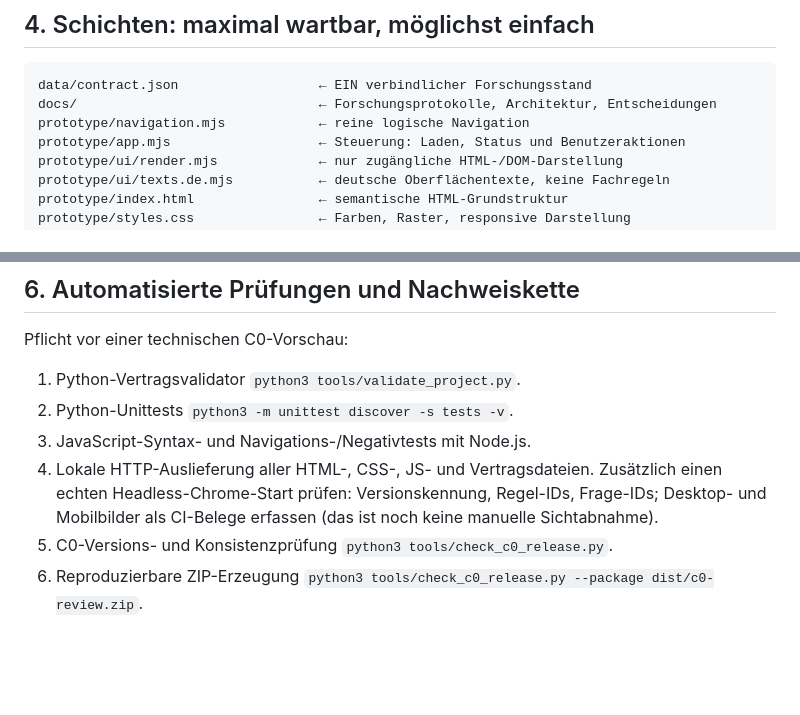
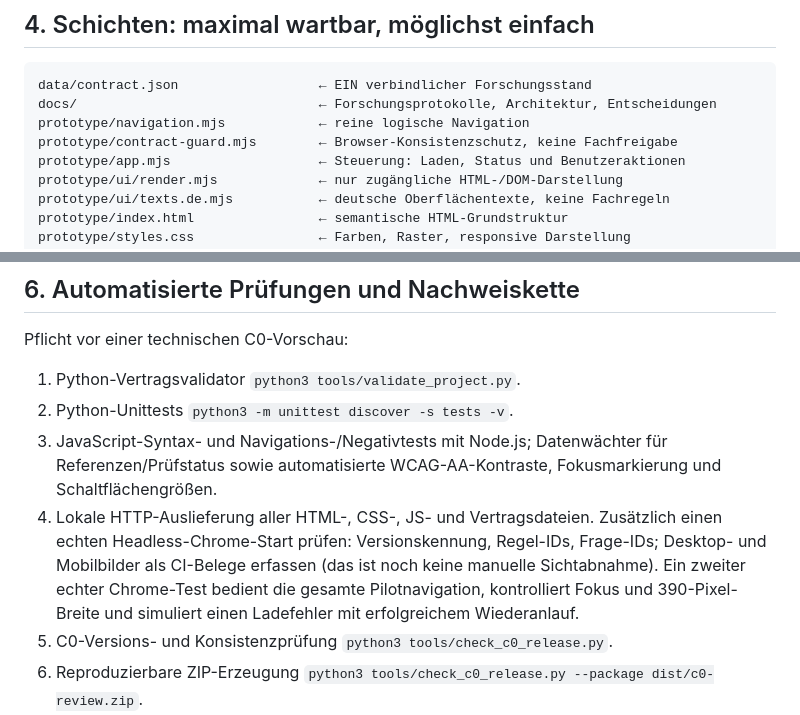
Before and after one commit to provoware/PROJEKT_Oli_Imperium, a Markdown page: docs/20_GEBUENDELTE_VORABNAHME.md, 2 parts joined by grey strips. Rendered like a GitHub page; blank space fills up the shorter version.

Commit message:
docs(C0): add alpha.2 runtime integrity, browser flow and contrast QA gates

```diff
--- a/docs/20_GEBUENDELTE_VORABNAHME.md
+++ b/docs/20_GEBUENDELTE_VORABNAHME.md
@@ -45,6 +45,7 @@ Nach Veröffentlichung darf derselbe Versionstag niemals auf andere Dateien umge
 data/contract.json                  ← EIN verbindlicher Forschungsstand
 docs/                               ← Forschungsprotokolle, Architektur, Entscheidungen
 prototype/navigation.mjs            ← reine logische Navigation
+prototype/contract-guard.mjs        ← Browser-Konsistenzschutz, keine Fachfreigabe
 prototype/app.mjs                   ← Steuerung: Laden, Status und Benutzeraktionen
 prototype/ui/render.mjs             ← nur zugängliche HTML-/DOM-Darstellung
 prototype/ui/texts.de.mjs           ← deutsche Oberflächentexte, keine Fachregeln
@@ -82,9 +83,10 @@ Pflicht vor einer technischen C0-Vorschau:
 
 1. Python-Vertragsvalidator `python3 tools/validate_project.py`.
 2. Python-Unittests `python3 -m unittest discover -s tests -v`.
-3. JavaScript-Syntax- und Navigations-/Negativtests mit Node.js.
+3. JavaScript-Syntax- und Navigations-/Negativtests mit Node.js; Datenwächter für Referenzen/Prüfstatus sowie automatisierte WCAG-AA-Kontraste, Fokusmarkierung und Schaltflächengrößen.
 4. Lokale HTTP-Auslieferung aller HTML-, CSS-, JS- und Vertragsdateien.
    Zusätzlich einen echten Headless-Chrome-Start prüfen: Versionskennung, Regel-IDs, Frage-IDs; Desktop- und Mobilbilder als CI-Belege erfassen (das ist noch keine manuelle Sichtabnahme).
+   Ein zweiter echter Chrome-Test bedient die gesamte Pilotnavigation, kontrolliert Fokus und 390-Pixel-Breite und simuliert einen Ladefehler mit erfolgreichem Wiederanlauf.
 5. C0-Versions- und Konsistenzprüfung `python3 tools/check_c0_release.py`.
 6. Reproduzierbare ZIP-Erzeugung `python3 tools/check_c0_release.py --package dist/c0-review.zip`.
 7. SHA-256-Abgleich aller ZIP-Einträge `python3 tools/check_c0_release.py --verify dist/c0-review.zip`.
```
